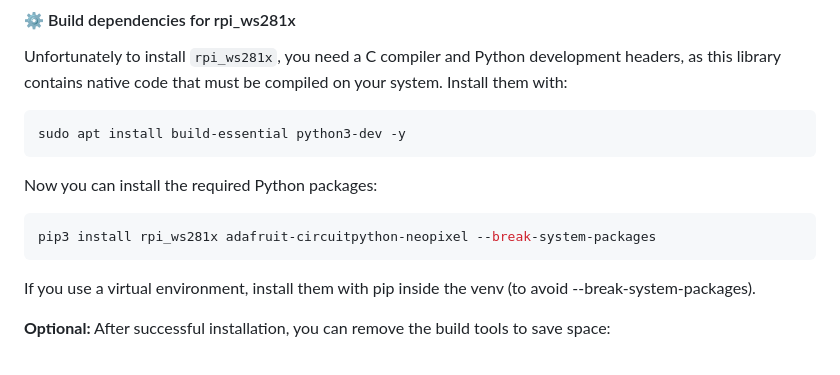
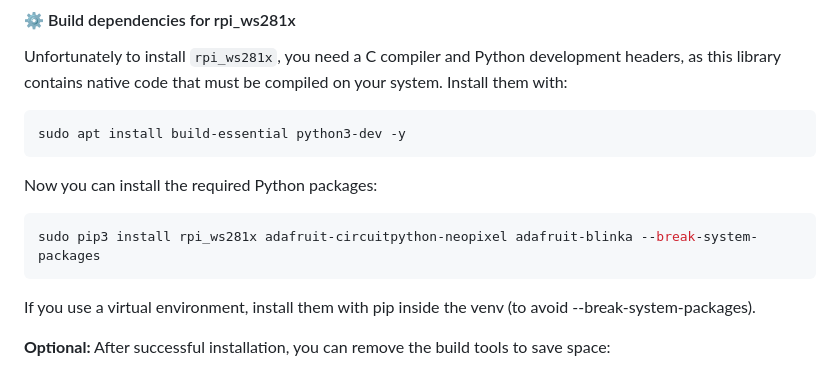
Before and after one commit to wavelov3r/LaserAirCam, a Markdown page: docs/setup.md, the part around the change. Drawn GitHub-style.

````diff
--- a/docs/setup.md
+++ b/docs/setup.md
@@ -186,7 +186,7 @@ sudo apt install build-essential python3-dev -y
 Now you can install the required Python packages:
 
 ```sh
-pip3 install rpi_ws281x adafruit-circuitpython-neopixel --break-system-packages
+sudo pip3 install rpi_ws281x adafruit-circuitpython-neopixel adafruit-blinka --break-system-packages
 ```
 
 If you use a virtual environment, install them with pip inside the venv (to avoid --break-system-packages).
````
